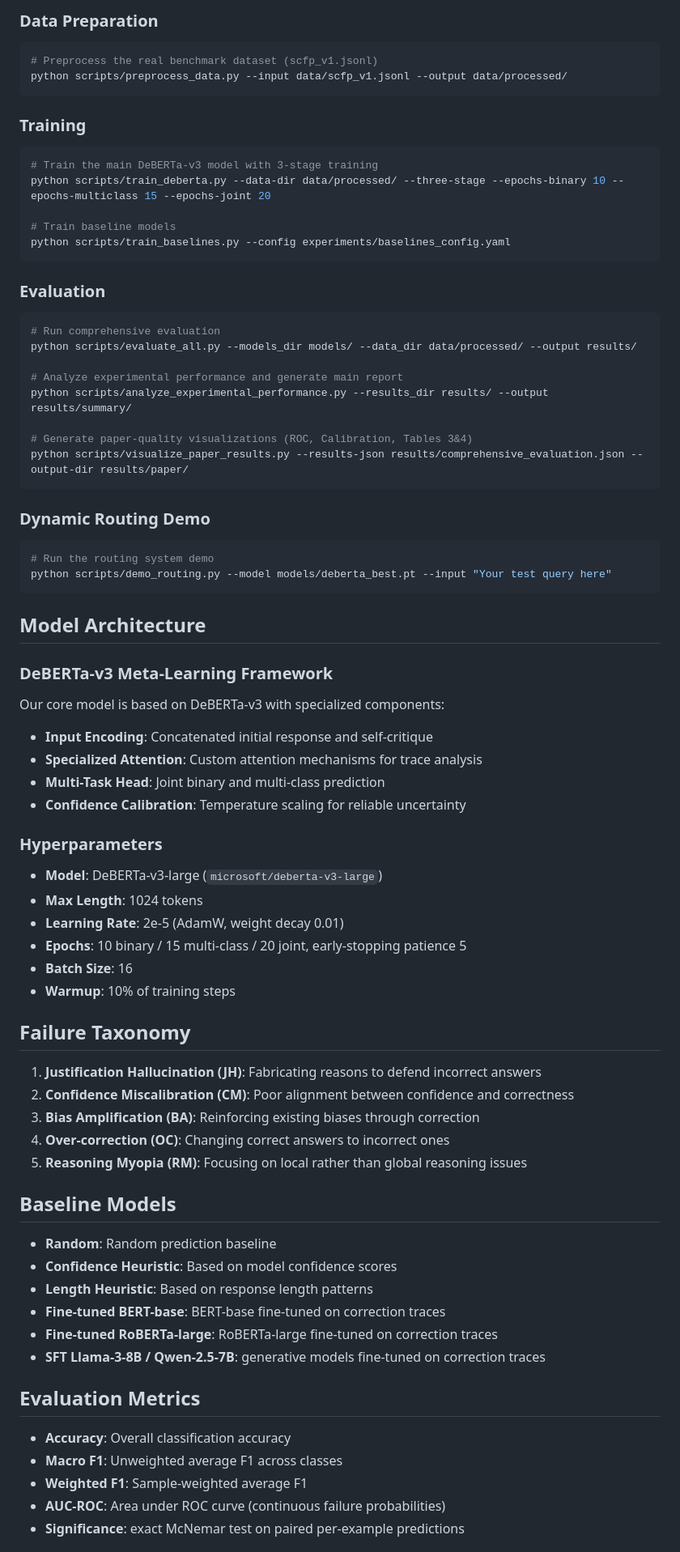
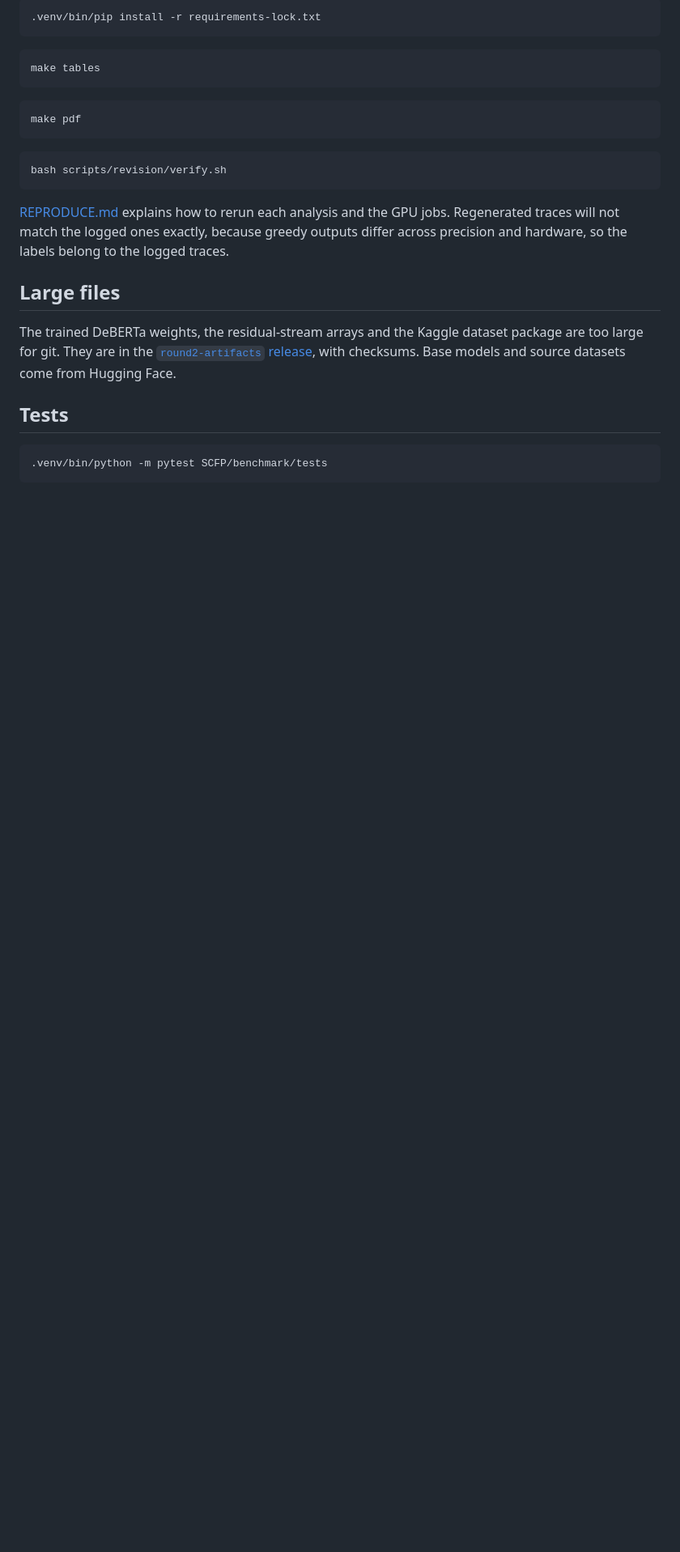
Before and after one commit to gr7-cipher/self-Correction-Failure-Prediction-SCFP-, a Markdown page: README.md, the part around one of its changes. Shown at 81% size. Drawn GitHub-style; blank space fills up the shorter version.

````diff
--- a/README.md
+++ b/README.md
@@ -52,84 +50,30 @@ pip install -e .
 ```
 
-### Data Preparation
+```bash
+.venv/bin/pip install -r requirements-lock.txt
+```
 
 ```bash
-# Preprocess the real benchmark dataset (scfp_v1.jsonl)
-python scripts/preprocess_data.py --input data/scfp_v1.jsonl --output data/processed/
+make tables
 ```
 
-### Training
+```bash
+make pdf
+```
 
 ```bash
-# Train the main DeBERTa-v3 model with 3-stage training
-python scripts/train_deberta.py --data-dir data/processed/ --three-stage --epochs-binary 10 --epochs-multiclass 15 --epochs-joint 20
-
-# Train baseline models
-python scripts/train_baselines.py --config experiments/baselines_config.yaml
+bash scripts/revision/verify.sh
 ```
 
-### Evaluation
+[REPRODUCE.md](REPRODUCE.md) explains how to rerun each analysis and the GPU jobs. Regenerated traces will not match the logged ones exactly, because greedy outputs differ across precision and hardware, so the labels belong to the logged traces.
+
+## Large files
+
+The trained DeBERTa weights, the residual-stream arrays and the Kaggle dataset package are too large for git. They are in the [`round2-artifacts` release](https://github.com/gr7-cipher/self-Correction-Failure-Prediction-SCFP-/releases/tag/round2-artifacts), with checksums. Base models and source datasets come from Hugging Face.
+
+## Tests
 
 ```bash
-# Run comprehensive evaluation
-python scripts/evaluate_all.py --models_dir models/ --data_dir data/processed/ --output results/
-
-# Analyze experimental performance and generate main report
-python scripts/analyze_experimental_performance.py --results_dir results/ --output results/summary/
-
-# Generate paper-quality visualizations (ROC, Calibration, Tables 3&4)
-python scripts/visualize_paper_results.py --results-json results/comprehensive_evaluation.json --output-dir results/paper/
+.venv/bin/python -m pytest SCFP/benchmark/tests
 ```
 
-### Dynamic Routing Demo
-
-```bash
-# Run the routing system demo
-python scripts/demo_routing.py --model models/deberta_best.pt --input "Your test query here"
-```
-
-## Model Architecture
-
-### DeBERTa-v3 Meta-Learning Framework
-
-Our core model is based on DeBERTa-v3 with specialized components:
-
-- **Input Encoding**: Concatenated initial response and self-critique
-- **Specialized Attention**: Custom attention mechanisms for trace analysis
-- **Multi-Task Head**: Joint binary and multi-class prediction
-- **Confidence Calibration**: Temperature scaling for reliable uncertainty
-
-### Hyperparameters
-
-- **Model**: DeBERTa-v3-large (`microsoft/deberta-v3-large`)
-- **Max Length**: 1024 tokens
-- **Learning Rate**: 2e-5 (AdamW, weight decay 0.01)
-- **Epochs**: 10 binary / 15 multi-class / 20 joint, early-stopping patience 5
-- **Batch Size**: 16
-- **Warmup**: 10% of training steps
-
-## Failure Taxonomy
-
-1. **Justification Hallucination (JH)**: Fabricating reasons to defend incorrect answers
-2. **Confidence Miscalibration (CM)**: Poor alignment between confidence and correctness
-3. **Bias Amplification (BA)**: Reinforcing existing biases through correction
-4. **Over-correction (OC)**: Changing correct answers to incorrect ones
-5. **Reasoning Myopia (RM)**: Focusing on local rather than global reasoning issues
-
-## Baseline Models
-
-- **Random**: Random prediction baseline
-- **Confidence Heuristic**: Based on model confidence scores
-- **Length Heuristic**: Based on response length patterns
-- **Fine-tuned BERT-base**: BERT-base fine-tuned on correction traces
-- **Fine-tuned RoBERTa-large**: RoBERTa-large fine-tuned on correction traces
-- **SFT Llama-3-8B / Qwen-2.5-7B**: generative models fine-tuned on correction traces
-
-## Evaluation Metrics
-
-- **Accuracy**: Overall classification accuracy
-- **Macro F1**: Unweighted average F1 across classes
-- **Weighted F1**: Sample-weighted average F1
-- **AUC-ROC**: Area under ROC curve (continuous failure probabilities)
-- **Significance**: exact McNemar test on paired per-example predictions
-
````
Also changed, not shown: other parts of README.md (+43 -135 lines), REPRODUCE.md (+1 -1 lines).
